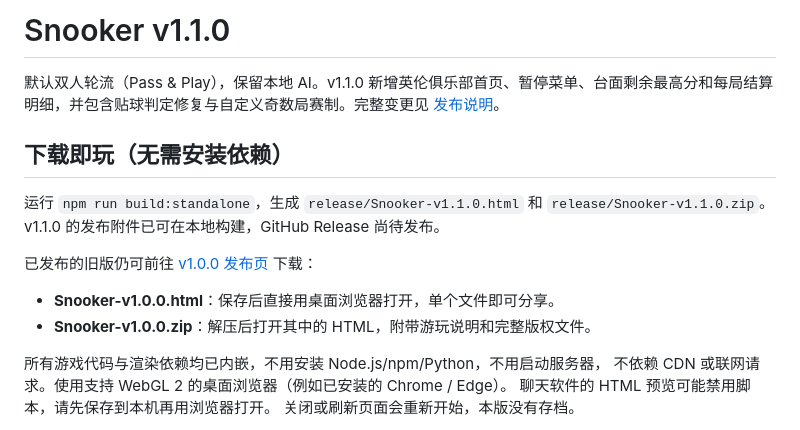
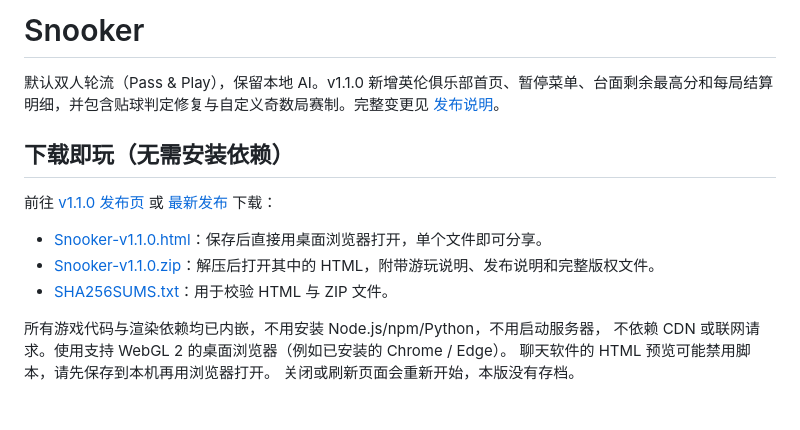
Before and after one commit to SevChu/Snooker, a Markdown page: README.md, the part around the change. GitHub-like rendering.

Commit message:
Update README title and v1.1.0 release downloads

```diff
--- a/README.md
+++ b/README.md
@@ -1,15 +1,14 @@
-# Snooker v1.1.0
+# Snooker
 
 默认双人轮流（Pass & Play），保留本地 AI。v1.1.0 新增英伦俱乐部首页、暂停菜单、台面剩余最高分和每局结算明细，并包含贴球判定修复与自定义奇数局赛制。完整变更见 [发布说明](RELEASE_NOTES.md)。
 
 ## 下载即玩（无需安装依赖）
 
-运行 `npm run build:standalone`，生成 `release/Snooker-v1.1.0.html` 和 `release/Snooker-v1.1.0.zip`。v1.1.0 的发布附件已可在本地构建，GitHub Release 尚待发布。
+前往 [v1.1.0 发布页](https://github.com/SevChu/Snooker/releases/tag/v1.1.0) 或 [最新发布](https://github.com/SevChu/Snooker/releases/latest) 下载：
 
-已发布的旧版仍可前往 [v1.0.0 发布页](https://github.com/SevChu/Snooker/releases/tag/v1.0.0) 下载：
-
-- **Snooker-v1.0.0.html**：保存后直接用桌面浏览器打开，单个文件即可分享。
-- **Snooker-v1.0.0.zip**：解压后打开其中的 HTML，附带游玩说明和完整版权文件。
+- [Snooker-v1.1.0.html](https://github.com/SevChu/Snooker/releases/download/v1.1.0/Snooker-v1.1.0.html)：保存后直接用桌面浏览器打开，单个文件即可分享。
+- [Snooker-v1.1.0.zip](https://github.com/SevChu/Snooker/releases/download/v1.1.0/Snooker-v1.1.0.zip)：解压后打开其中的 HTML，附带游玩说明、发布说明和完整版权文件。
+- [SHA256SUMS.txt](https://github.com/SevChu/Snooker/releases/download/v1.1.0/SHA256SUMS.txt)：用于校验 HTML 与 ZIP 文件。
 
 所有游戏代码与渲染依赖均已内嵌，不用安装 Node.js/npm/Python，不用启动服务器，
 不依赖 CDN 或联网请求。使用支持 WebGL 2 的桌面浏览器（例如已安装的 Chrome / Edge）。
```
